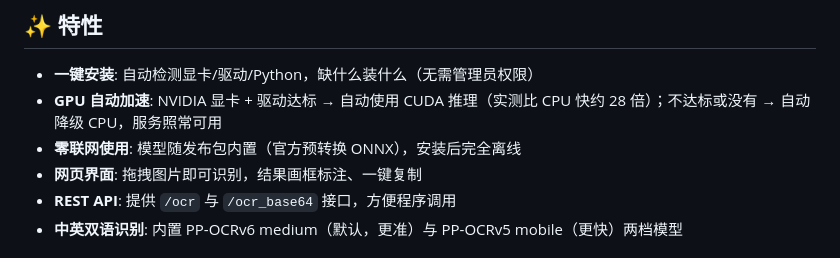
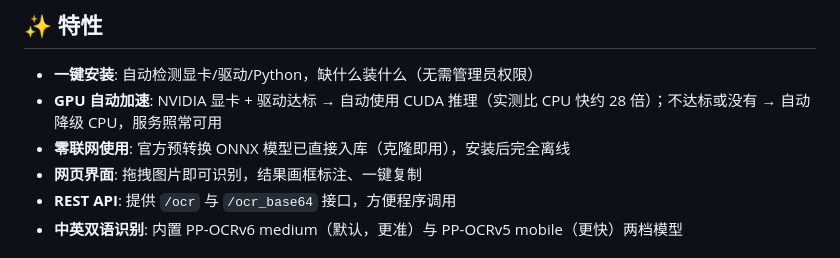
Before and after one commit to xxxpph/local-ocr, a Markdown page: README.md, the part around the change. Drawn GitHub-style.

Commit message:
README: 模型已入库描述更新

```diff
--- a/README.md
+++ b/README.md
@@ -8,7 +8,7 @@ Windows 本地一键部署的 OCR 识别服务。解压 → 双击 `install.bat`
 
 - **一键安装**: 自动检测显卡/驱动/Python，缺什么装什么（无需管理员权限）
 - **GPU 自动加速**: NVIDIA 显卡 + 驱动达标 → 自动使用 CUDA 推理（实测比 CPU 快约 28 倍）；不达标或没有 → 自动降级 CPU，服务照常可用
-- **零联网使用**: 模型随发布包内置（官方预转换 ONNX），安装后完全离线
+- **零联网使用**: 官方预转换 ONNX 模型已直接入库（克隆即用），安装后完全离线
 - **网页界面**: 拖拽图片即可识别，结果画框标注、一键复制
 - **REST API**: 提供 `/ocr` 与 `/ocr_base64` 接口，方便程序调用
 - **中英双语识别**: 内置 PP-OCRv6 medium（默认，更准）与 PP-OCRv5 mobile（更快）两档模型
```
